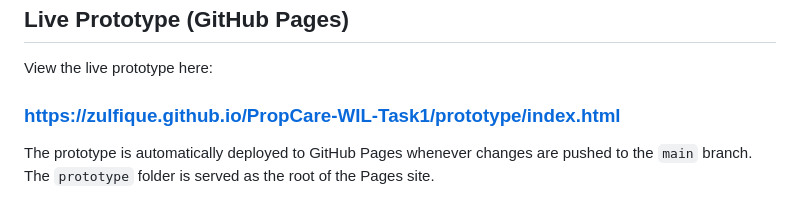
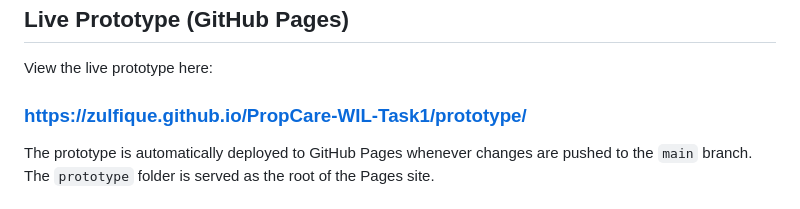
Before and after one commit to Zulfique/PropCare-WIL-Task1, a Markdown page: README.md, the part around one of its changes. Rendered like a GitHub page.

Commit message:
Fix live prototype links in README
Updated links to point to the root of the prototype instead of the index.html file.

```diff
--- a/README.md
+++ b/README.md
@@ -201,7 +201,7 @@ Managed by Michael Jacobs and Ayesha Patel across the Western Cape:
 
 View the live prototype here:
 
-### https://zulfique.github.io/PropCare-WIL-Task1/prototype/index.html
+### https://zulfique.github.io/PropCare-WIL-Task1/prototype/
 
 The prototype is automatically deployed to GitHub Pages whenever changes are pushed to the `main` branch. The `prototype` folder is served as the root of the Pages site.
 
```
Also changed, not shown: other parts of README.md (+1 -1 lines).
